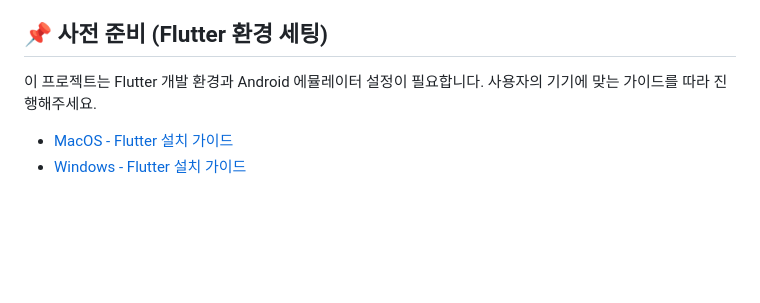
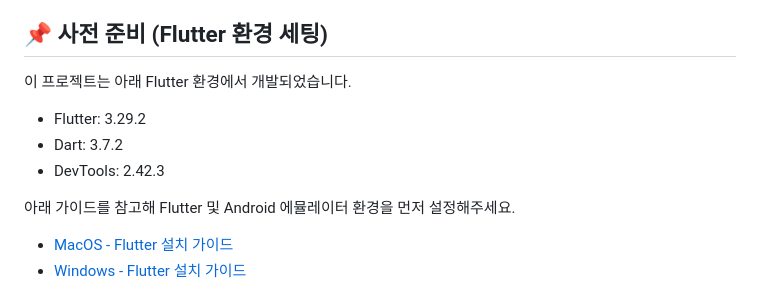
Before and after one commit to Team-BIoTy/Planty-FE, a Markdown page: README.md, the part around the change. Rendered like a GitHub page; blank space fills up the shorter version.

```diff
--- a/README.md
+++ b/README.md
@@ -17,8 +17,13 @@
 
 ## 📌 사전 준비 (Flutter 환경 세팅)
 
-이 프로젝트는 Flutter 개발 환경과 Android 에뮬레이터 설정이 필요합니다.</br>
-사용자의 기기에 맞는 가이드를 따라 진행해주세요.
+이 프로젝트는 아래 Flutter 환경에서 개발되었습니다.
+
+- Flutter: 3.29.2
+- Dart: 3.7.2
+- DevTools: 2.42.3
+
+아래 가이드를 참고해 Flutter 및 Android 에뮬레이터 환경을 먼저 설정해주세요.<br>
 
 - [MacOS - Flutter 설치 가이드](https://docs.flutter.dev/get-started/install/macos/mobile-android) </br>
 - [Windows - Flutter 설치 가이드](https://docs.flutter.dev/get-started/install/windows/mobile)
```
